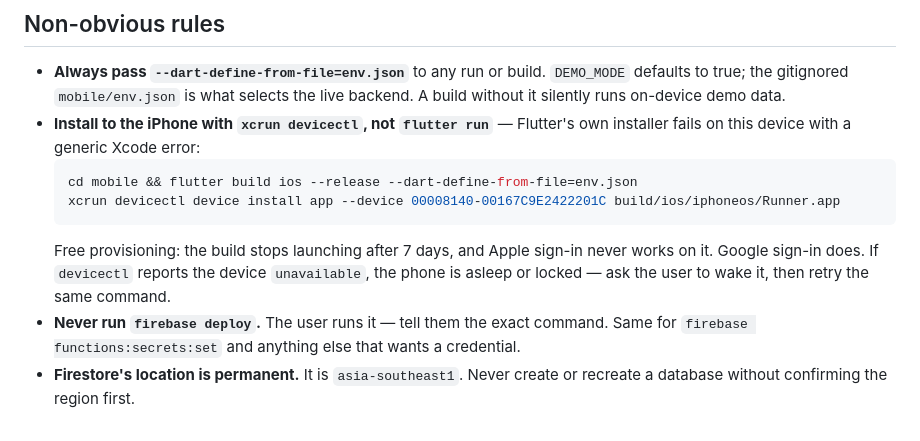
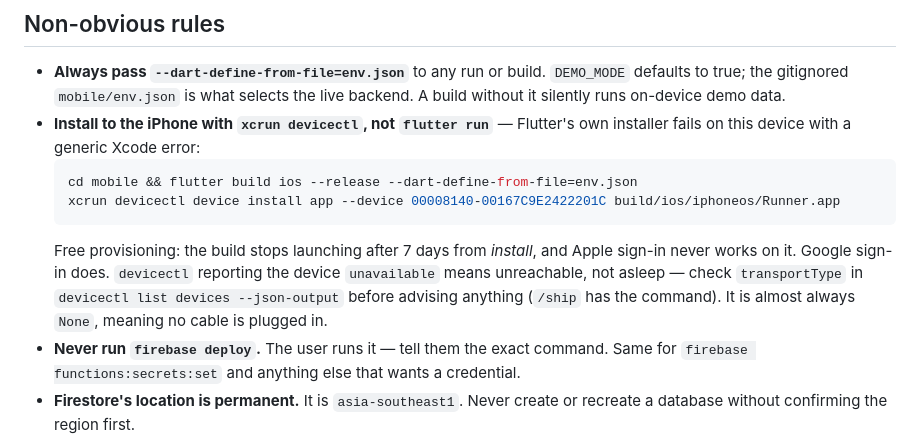
Before and after one commit to bhavithran1/eatstreak, a Markdown page: CLAUDE.md, the part around the change. GitHub-like rendering.

Commit message:
Diagnose devicectl "unavailable" instead of guessing at it
Both docs said an unavailable device meant the phone was asleep or locked, so
the advice was to wake it and retry. That was wrong, and it cost two failed
installs and a wrong instruction to the user. The device record showed
transportType: None — no cable and no network tunnel — while pairing and
Developer Mode were both fine. No amount of unlocking would have helped.

/ship now reads connectionProperties before saying anything, and maps the
three fields that actually distinguish the causes: not connected, trust
revoked, Developer Mode off.

Co-Authored-By: Claude Opus 4.8 <noreply@anthropic.com>

````diff
--- a/CLAUDE.md
+++ b/CLAUDE.md
@@ -27,9 +27,11 @@ npm test          # streakLogic + checkInToken + billing suites
   cd mobile && flutter build ios --release --dart-define-from-file=env.json
   xcrun devicectl device install app --device 00008140-00167C9E2422201C build/ios/iphoneos/Runner.app
   ```
-  Free provisioning: the build stops launching after 7 days, and Apple sign-in never
-  works on it. Google sign-in does. If `devicectl` reports the device `unavailable`, the
-  phone is asleep or locked — ask the user to wake it, then retry the same command.
+  Free provisioning: the build stops launching after 7 days from *install*, and Apple
+  sign-in never works on it. Google sign-in does. `devicectl` reporting the device
+  `unavailable` means unreachable, not asleep — check `transportType` in
+  `devicectl list devices --json-output` before advising anything (`/ship` has the
+  command). It is almost always `None`, meaning no cable is plugged in.
 - **Never run `firebase deploy`.** The user runs it — tell them the exact command. Same
   for `firebase functions:secrets:set` and anything else that wants a credential.
 - **Firestore's location is permanent.** It is `asia-southeast1`. Never create or
````
Also changed, not shown: 1 other file.
